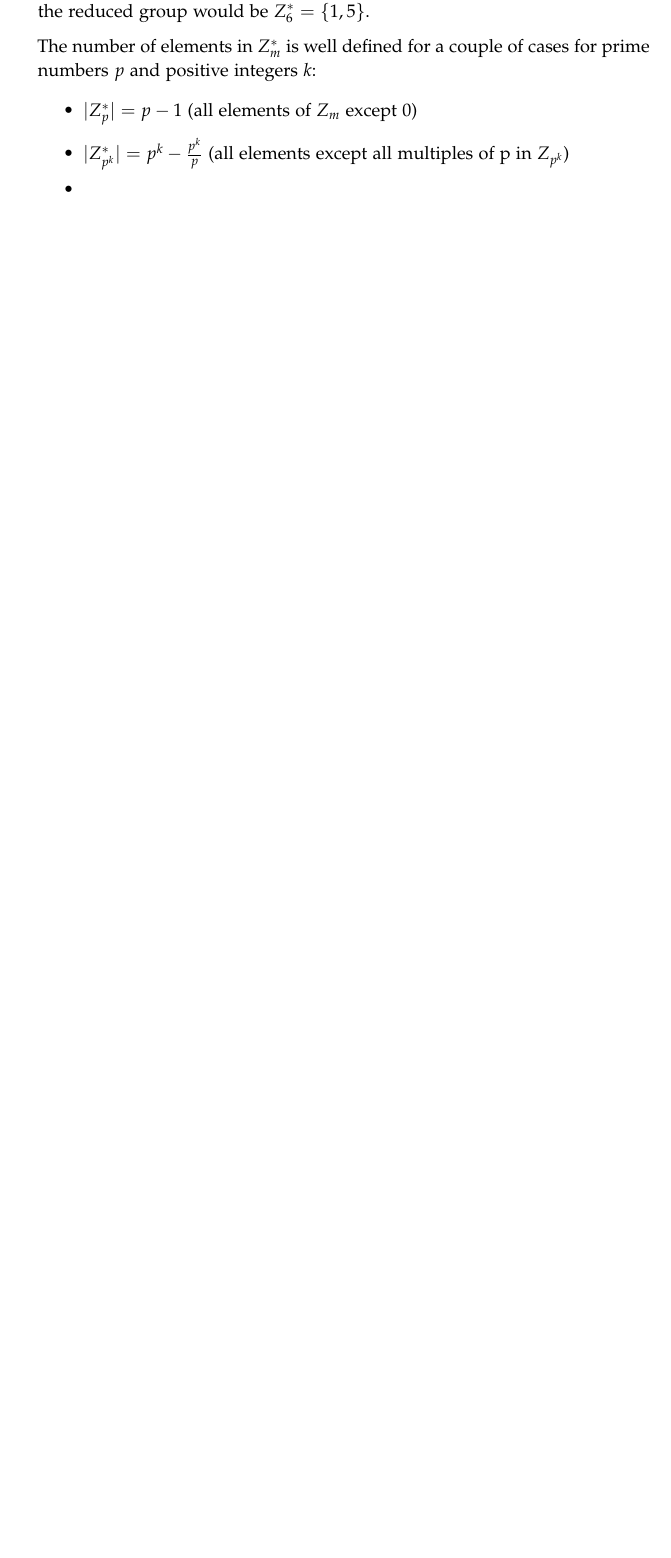
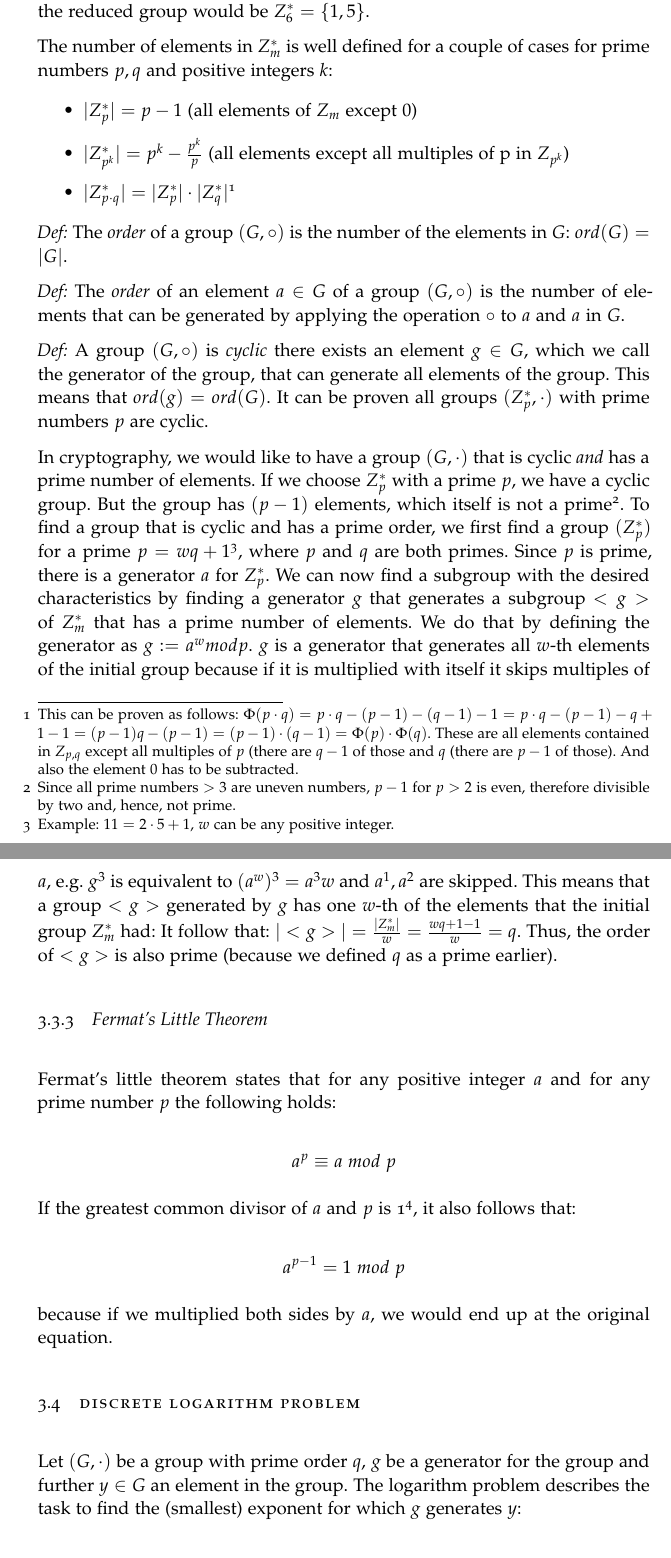
Before and after one commit to Jonas-Wessner/module-summaries, a LaTeX thesis (TUD/IntroKrypto/thesis.tex, which reads TUD/IntroKrypto/chapters/03_public_key_krypto.tex): part of page 27 of 29 before the commit and two parts of pages 27 and 28 of 31 after it, the two joined at a grey line, cut so that both start at the same text, the shorter picture padded with empty space. The pictures show the PDF file TUD/IntroKrypto/thesis.pdf that the author committed with the source.

Commit message:
#0 continue number theory: cyclic groups, discrete log problem

```diff
--- a/TUD/IntroKrypto/chapters/03_public_key_krypto.tex
+++ b/TUD/IntroKrypto/chapters/03_public_key_krypto.tex
@@ -78,10 +78,56 @@ For this reason, we would like to reduce the set $Z$ to a set $Z_m^*$ that only
 The invertible elements of $Z_m$ are exactly all elements for which the greatest common divisor ($gcd$) is equal to $0$.
 For instance, for the residual ring $Z_6 = \{0, 1, 2, 3, 4, 5\}$, the reduced group would be $Z_6^* = \{1, 5 \}$.
 
-The number of elements in $Z_m^*$ is well defined for a couple of cases for prime numbers $p$ and positive integers $k$:
+The number of elements in $Z_m^*$ is well defined for a couple of cases for prime numbers $p,q$ and positive integers $k$:
 
 \begin{itemize}
     \item $|Z_p^*| = p-1$ (all elements of $Z_m$ except $0$)
     \item $|Z_{p^k}^*| = p^k - \frac{p^k}{p}$ (all elements except all multiples of p in $Z_{p^k}$)
-    \item % TODO: continue (c) at minute 54:00
+    \item $|Z_{p \cdot q}^*| = |Z_{p}^*| \cdot |Z_{q}^*|$\footnote{This can be proven as follows: $\Phi(p \cdot q) = p \cdot q - (p-1) - (q-1) - 1 = p \cdot q - (p-1) - q  + 1 - 1 = (p-1)q - (p-1) = (p-1) \cdot (q-1) = \Phi(p) \cdot \Phi(q)$. These are all elements contained in $Z_{p,q}$ except all multiples of $p$ (there are $q-1$ of those and $q$ (there are $p-1$ of those). And also the element $0$ has to be subtracted.}
 \end{itemize}
+
+\textit{Def:} The \emph{order} of a group $(G, \circ)$ is the number of the elements in $G$: $ord(G) = |G|$.
+
+\textit{Def:} The \emph{order} of an element $a \in G$ of a group $(G, \circ)$ is the number of elements that can be generated by applying the operation $\circ$ to $a$ and $a$ in $G$.
+
+\textit{Def:} A group $(G, \circ)$ is \emph{cyclic} there exists an element $g \in G$, which we call the generator of the group, that can generate all elements of the group. This means that $ord(g) = ord(G)$.
+It can be proven all groups $(Z_p^*, \cdot)$ with prime numbers $p$ are cyclic.
+
+In cryptography, we would like to have a group $(G, \cdot)$ that is cyclic \emph{and} has a prime number of elements.
+If we choose $Z_p^*$ with a prime $p$, we have a cyclic group. But the group has $(p-1)$ elements, which itself is not a prime\footnote{Since all prime numbers $>3$ are uneven numbers, $p-1$ for $p>2$ is even, therefore divisible by two and, hence, not prime.}.
+To find a group that is cyclic and has a prime order, we first find a group $(Z_p^*)$ for a prime $p = wq + 1$\footnote{Example: $11 = 2 \cdot 5 + 1$, $w$ can be any positive integer.}, where $p$ and $q$ are both primes.
+Since $p$ is prime, there is a generator $a$ for $Z_p^*$.
+We can now find a subgroup with the desired characteristics by finding a generator $g$ that generates a subgroup $<g>$ of $Z_m^*$ that has a prime number of elements.
+We do that by defining the generator as $g := a^w mod p$.
+$g$ is a generator that generates all $w$-th elements of the initial group because if it is multiplied with itself it skips multiples of $a$, e.g. $g^3$ is equivalent to $(a^w)^3 = a^3w$ and $a^1,a^2$ are skipped.
+This means that a group $<g>$ generated by $g$ has one $w$-th of the elements that the initial group $Z_m^*$ had:
+It follow that: $|<g>| = \frac{|Z_m^*|}{w} = \frac{wq + 1 - 1}{w} = q$.
+Thus, the order of $<g>$ is also prime (because we defined $q$ as a prime earlier).
+
+%----------------------------------------------
+\subsection{Fermat's Little Theorem}\label{sec:little_fermat}
+%----------------------------------------------
+
+Fermat's little theorem states that for any positive integer $a$ and for any prime number $p$ the following holds:
+
+$$
+    a^p \equiv a \; mod \; p
+$$
+
+If the greatest common divisor of $a$ and $p$ is 1\footnote{Which is true for at least all $a < p$ because $p$ is prime}, it also follows that:
+
+$$
+    a^{p-1} = 1 \; mod \; p
+$$
+
+because if we multiplied both sides by $a$, we would end up at the original equation.
+
+%----------------------------------------------------
+\section{Discrete Logarithm Problem}\label{sec:discrete_log}
+%----------------------------------------------------
+
+Let $(G, \cdot)$ be a group with prime order $q$, $g$ be a generator for the group and further $y \in G$ an element in the group.
+The logarithm problem describes the task to find the (smallest) exponent for which $g$ generates $y$:
+
+$$
+    g^x \equiv y \; \text{in} \; G
```
Also changed, not shown: TUD/IntroKrypto/thesis.pdf, TUD/IntroKrypto/chapters/03_public_key_krypto.tex (15 more changed lines).
